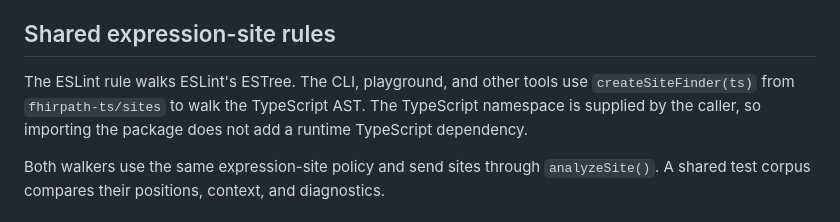
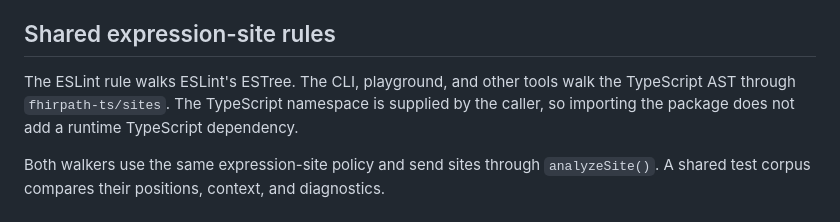
Before and after one commit to vintasoftware/fhirpath-ts, a Markdown page: docs/static-checking.md, the part around the change. Rendered like a GitHub page.

Commit message:
docs: drop the stale site-finder claim about the CLI
The CLI walks the TypeScript AST with a type-aware scanner since the
issue-70 fixes, so the shared-rules section names the entry point
instead of one function.

Co-Authored-By: Claude Fable 5 <noreply@anthropic.com>

```diff
--- a/docs/static-checking.md
+++ b/docs/static-checking.md
@@ -277,10 +277,10 @@ operations on it. Omitting `ordered` keeps the ordering unknown.
 
 ## Shared expression-site rules
 
-The ESLint rule walks ESLint's ESTree. The CLI, playground, and other tools use
-`createSiteFinder(ts)` from `fhirpath-ts/sites` to walk the TypeScript AST. The
-TypeScript namespace is supplied by the caller, so importing the package does
-not add a runtime TypeScript dependency.
+The ESLint rule walks ESLint's ESTree. The CLI, playground, and other tools walk
+the TypeScript AST through `fhirpath-ts/sites`. The TypeScript namespace is
+supplied by the caller, so importing the package does not add a runtime
+TypeScript dependency.
 
 Both walkers use the same expression-site policy and send sites through
 `analyzeSite()`. A shared test corpus compares their positions, context, and
```
